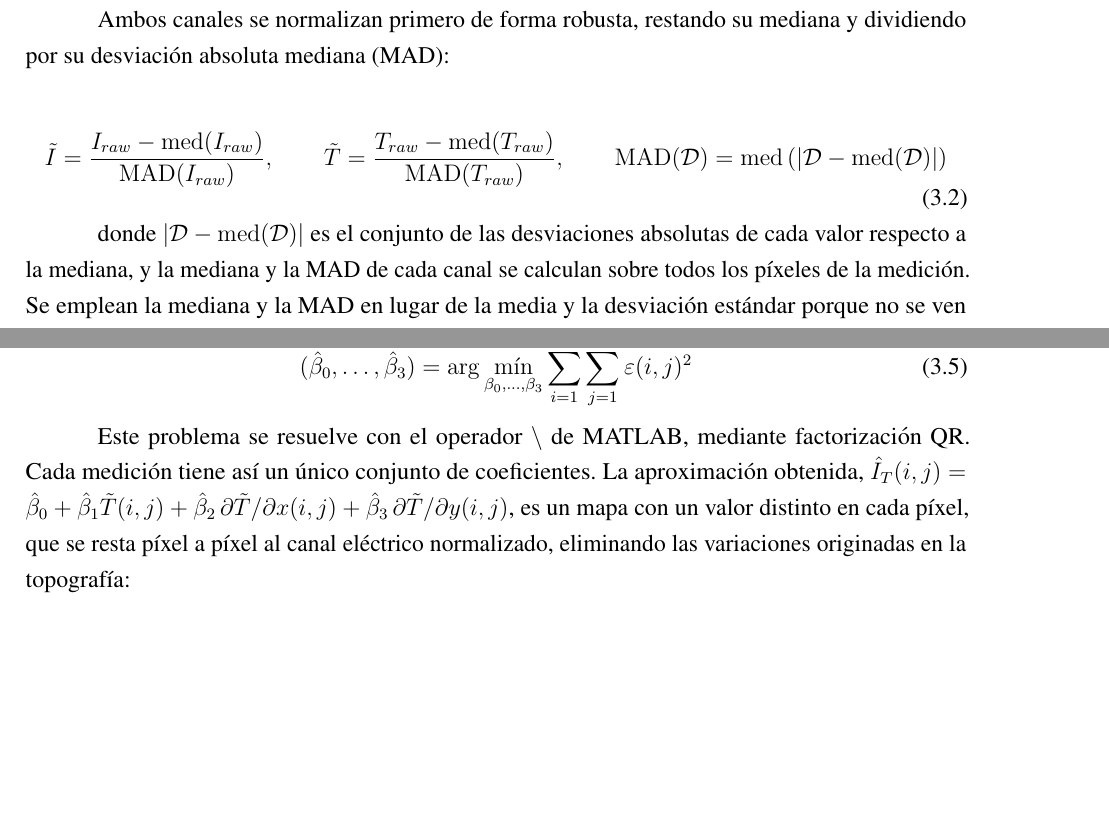
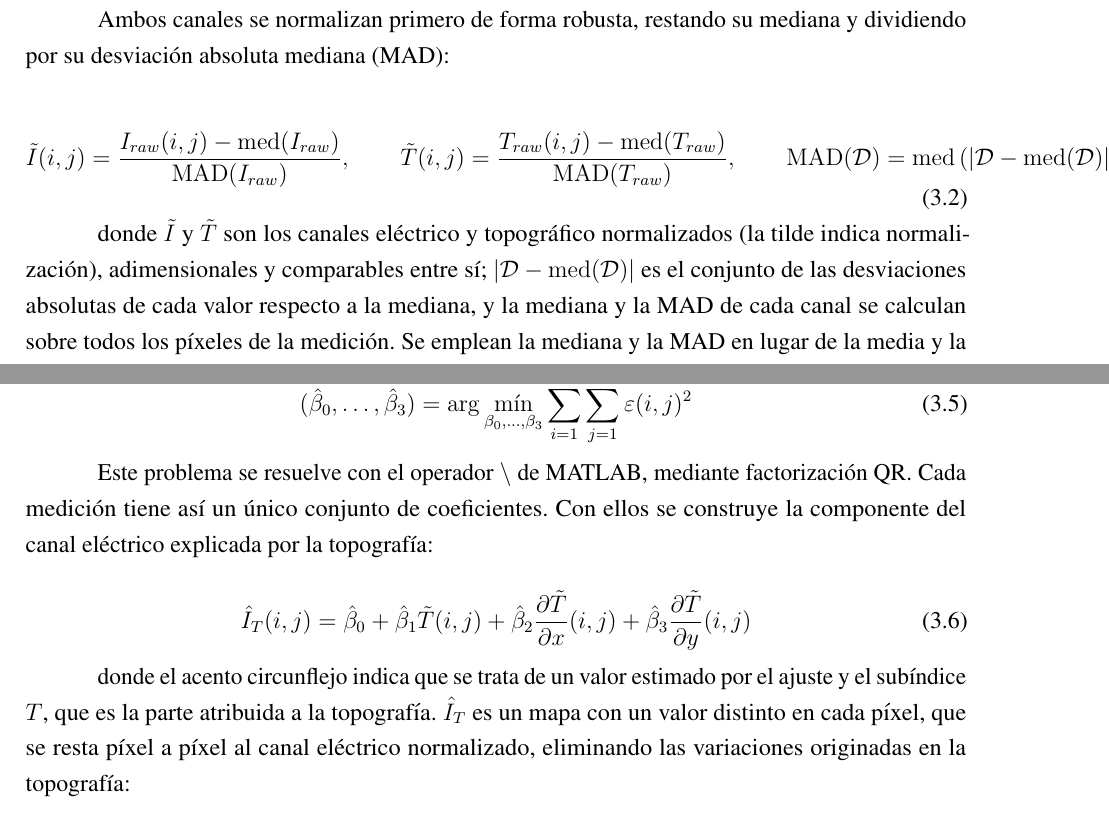
Before and after one commit to Sergio-Colmenares/Tesis, a LaTeX thesis (documento/main.tex, which reads documento/capitulos/03_metodologia.tex): two parts of pages 29 and 30 of 87, joined at a grey line, cut so that both start at the same text, the shorter picture padded with empty space. Compiled offline with pdfLaTeX.

Commit message:
Metodología 3.1.1: definir explícitamente Ĩ, T̃ e Î_T
Co-Authored-By: Claude Opus 5.5 <noreply@anthropic.com>
Claude-Session: https://claude.ai/code/session_016ZWjRff9syV3PPc1qfyYwV

```diff
--- a/documento/capitulos/03_metodologia.tex
+++ b/documento/capitulos/03_metodologia.tex
@@ -30,13 +30,13 @@ Como primera etapa se elimina el crosstalk topográfico [8], una de las componen
 Ambos canales se normalizan primero de forma robusta, restando su mediana y dividiendo por su desviación absoluta mediana (MAD):
 
 \begin{equation}
-\tilde I = \frac{I_{raw} - \mathrm{med}(I_{raw})}{\mathrm{MAD}(I_{raw})}, \qquad
-\tilde T = \frac{T_{raw} - \mathrm{med}(T_{raw})}{\mathrm{MAD}(T_{raw})}, \qquad
+\tilde I(i,j) = \frac{I_{raw}(i,j) - \mathrm{med}(I_{raw})}{\mathrm{MAD}(I_{raw})}, \qquad
+\tilde T(i,j) = \frac{T_{raw}(i,j) - \mathrm{med}(T_{raw})}{\mathrm{MAD}(T_{raw})}, \qquad
 \mathrm{MAD}(\mathcal{D}) = \mathrm{med}\left(\left|\mathcal{D} - \mathrm{med}(\mathcal{D})\right|\right)
 \label{eq:norm_robusta}
 \end{equation}
 
-donde $\left|\mathcal{D} - \mathrm{med}(\mathcal{D})\right|$ es el conjunto de las desviaciones absolutas de cada valor respecto a la mediana, y la mediana y la MAD de cada canal se calculan sobre todos los píxeles de la medición. Se emplean la mediana y la MAD en lugar de la media y la desviación estándar porque no se ven afectadas por valores extremos derivados del ruido.
+donde $\tilde I$ y $\tilde T$ son los canales eléctrico y topográfico normalizados (la tilde indica normalización), adimensionales y comparables entre sí; $\left|\mathcal{D} - \mathrm{med}(\mathcal{D})\right|$ es el conjunto de las desviaciones absolutas de cada valor respecto a la mediana, y la mediana y la MAD de cada canal se calculan sobre todos los píxeles de la medición. Se emplean la mediana y la MAD en lugar de la media y la desviación estándar porque no se ven afectadas por valores extremos derivados del ruido.
 
 A partir de los canales normalizados se ajusta un modelo de regresión lineal múltiple de la forma:
 
@@ -62,7 +62,14 @@ El modelo se ajusta una sola vez por medición, sobre la matriz completa: cada u
 \label{eq:minimos_cuadrados}
 \end{equation}
 
-Este problema se resuelve con el operador \texttt{\textbackslash} de MATLAB, mediante factorización QR. Cada medición tiene así un único conjunto de coeficientes. La aproximación obtenida, $\hat I_T(i,j) = \hat\beta_0 + \hat\beta_1 \tilde T(i,j) + \hat\beta_2\, \partial\tilde T/\partial x(i,j) + \hat\beta_3\, \partial\tilde T/\partial y(i,j)$, es un mapa con un valor distinto en cada píxel, que se resta píxel a píxel al canal eléctrico normalizado, eliminando las variaciones originadas en la topografía:
+Este problema se resuelve con el operador \texttt{\textbackslash} de MATLAB, mediante factorización QR. Cada medición tiene así un único conjunto de coeficientes. Con ellos se construye la componente del canal eléctrico explicada por la topografía:
+
+\begin{equation}
+\hat I_T(i,j) = \hat\beta_0 + \hat\beta_1 \tilde T(i,j) + \hat\beta_2 \frac{\partial \tilde T}{\partial x}(i,j) + \hat\beta_3 \frac{\partial \tilde T}{\partial y}(i,j)
+\label{eq:crosstalk_ajuste}
+\end{equation}
+
+donde el acento circunflejo indica que se trata de un valor estimado por el ajuste y el subíndice $T$, que es la parte atribuida a la topografía. $\hat I_T$ es un mapa con un valor distinto en cada píxel, que se resta píxel a píxel al canal eléctrico normalizado, eliminando las variaciones originadas en la topografía:
 
 \begin{equation}
 I_{corr}(i,j) = \tilde I(i,j) - \hat I_T(i,j)
```
Also changed, not shown: notas/seccion_3_1.pdf, documento/capitulos/03_metodologia.tex (2 more changed lines).
